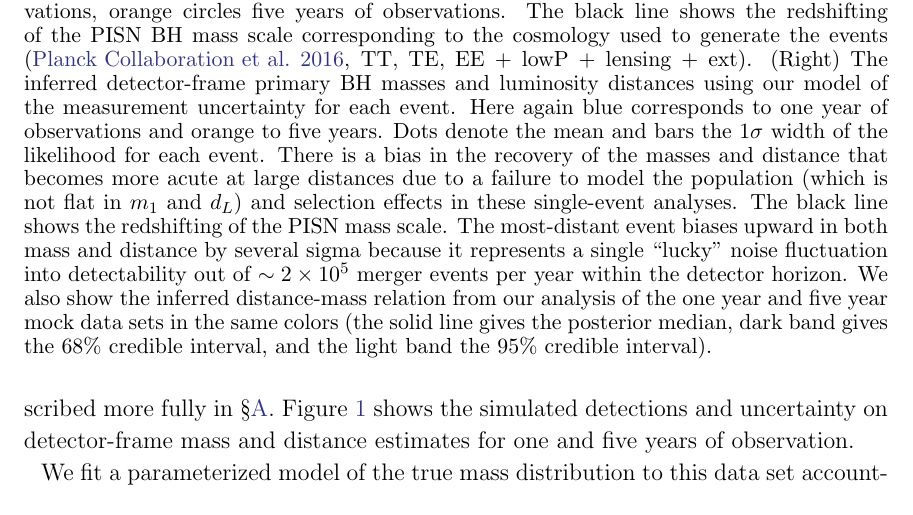
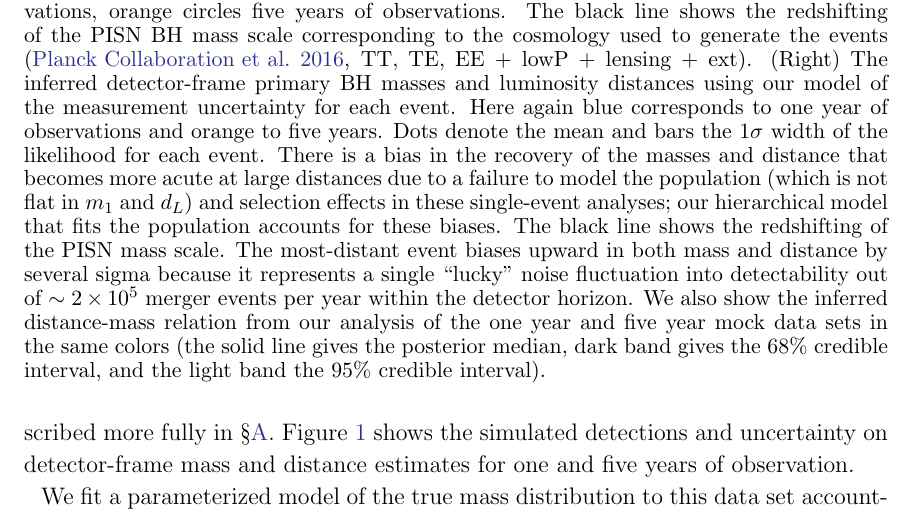
Before and after one commit to farr/PISNLineCosmography, a LaTeX paper (paper/pisn-line.tex): part of page 4 of 10, cut so that both start at the same text. Compiled offline with LaTeX, dvips and Ghostscript.

Commit message:
Note that hierarchical model accounts for biases in max-likelihood params in Fig 1.
WIP #12

```diff
--- a/paper/pisn-line.tex
+++ b/paper/pisn-line.tex
@@ -235,8 +235,9 @@ and five years of observation.
   bars the 1$\sigma$ width of the likelihood for each event.  There is a bias in
   the recovery of the masses and distance that becomes more acute at large
   distances due to a failure to model the population (which is not flat in $m_1$
-  and $d_L$) and selection effects in these single-event analyses.  The black
-  line shows the redshifting of the \ac{PISN} mass scale.  The most-distant
+  and $d_L$) and selection effects in these single-event analyses; our
+  hierarchical model that fits the population accounts for these biases.  The
+  black line shows the redshifting of the \ac{PISN} mass scale. The most-distant
   event biases upward in both mass and distance by several sigma because it
   represents a single ``lucky'' noise fluctuation into detectability out of
   $\sim 2 \times 10^5$ merger events per year within the detector horizon.  We
```
